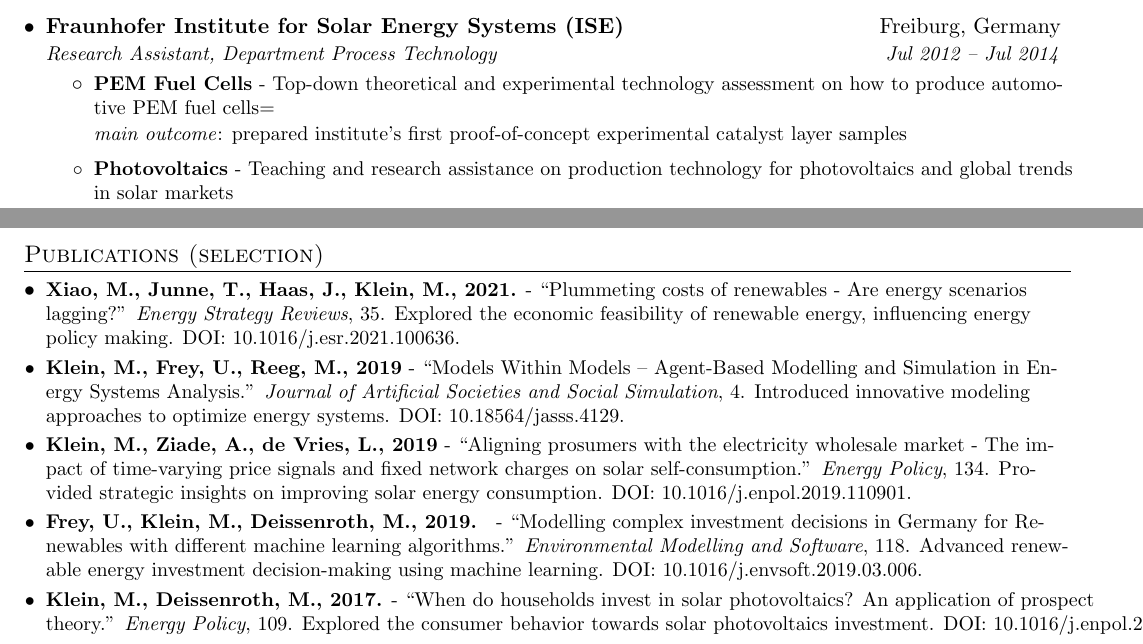
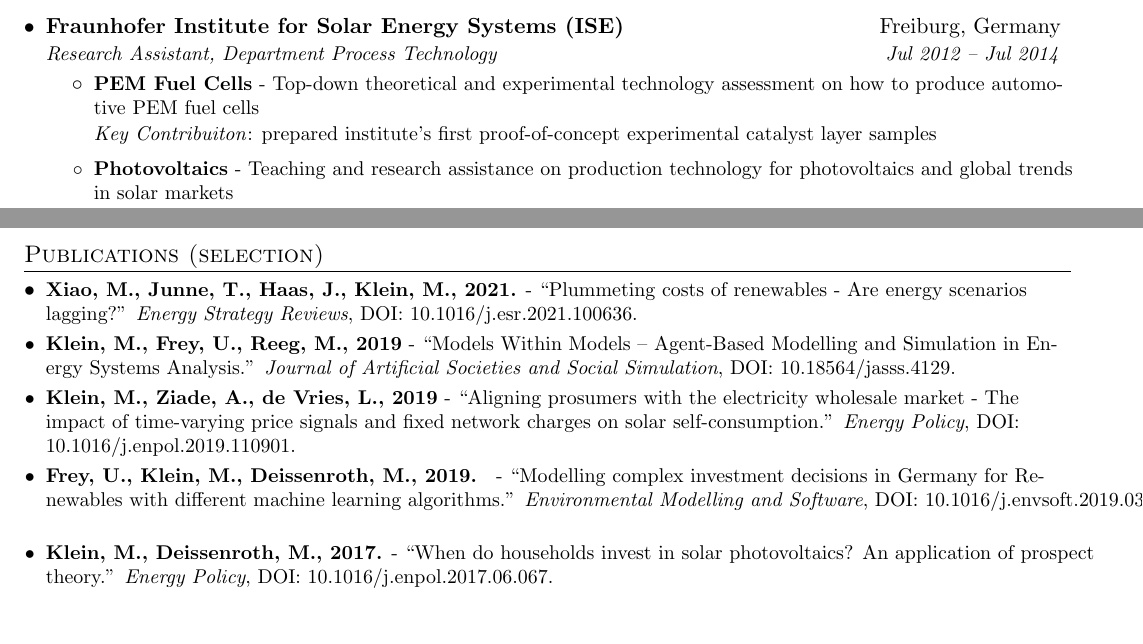
Before and after one commit to 0-k/cv, a LaTeX CV (cv.tex): two parts of pages 1 and 2 of 2, joined at a grey line, cut so that both start at the same text, the shorter picture padded with empty space. Compiled offline with pdfLaTeX.

Commit message:
Update cv.tex

```diff
--- a/cv.tex
+++ b/cv.tex
@@ -148,14 +148,14 @@
       {Research Assistant, Department Process Technology}{Jul 2012 -- Jul 2014}
       \resumeItemListStart
         \resumeItem{PEM Fuel Cells}
-          {Top-down theoretical and experimental technology assessment on how to produce automotive PEM fuel cells=
+          {Top-down theoretical and experimental technology assessment on how to produce automotive PEM fuel cells
 
-          \textit{main outcome}: prepared institute's first proof-of-concept experimental catalyst layer samples}
+          \textit{Key Contribuiton}: prepared institute's first proof-of-concept experimental catalyst layer samples}
          \medskip
          \resumeItem{Photovoltaics}
           {Teaching and research assistance on production technology for photovoltaics and global trends in solar markets
 
-          \textit{main outcome}: delivered teaching material for University of Freiburg courses on solar energy}
+          \textit{Key Contribuiton}: delivered teaching material for University of Freiburg courses on solar energy}
         \medskip
       \resumeItemListEnd
 
@@ -271,23 +271,23 @@
   \resumeSubHeadingListStart
     \resumeSubItem
       {Xiao, M., Junne, T., Haas, J., Klein, M., 2021.}
-      {``Plummeting costs of renewables - Are energy scenarios lagging?'' \textit{Energy Strategy Reviews}, 35. Explored the economic feasibility of renewable energy, influencing energy policy making. DOI: 10.1016/j.esr.2021.100636.}
+      {``Plummeting costs of renewables - Are energy scenarios lagging?'' \textit{Energy Strategy Reviews}, DOI: 10.1016/j.esr.2021.100636.}
 
     \resumeSubItem
       {Klein, M., Frey, U., Reeg, M., 2019}
-      {``Models Within Models -- Agent-Based Modelling and Simulation in Energy Systems Analysis.'' \textit{Journal of Artificial Societies and Social Simulation}, 4. Introduced innovative modeling approaches to optimize energy systems. DOI: 10.18564/jasss.4129.}
+      {``Models Within Models -- Agent-Based Modelling and Simulation in Energy Systems Analysis.'' \textit{Journal of Artificial Societies and Social Simulation}, DOI: 10.18564/jasss.4129.}
 
     \resumeSubItem
       {Klein, M., Ziade, A., de Vries, L., 2019}
-      {``Aligning prosumers with the electricity wholesale market - The impact of time-varying price signals and fixed network charges on solar self-consumption.'' \textit{Energy Policy}, 134. Provided strategic insights on improving solar energy consumption. DOI: 10.1016/j.enpol.2019.110901.}
+      {``Aligning prosumers with the electricity wholesale market - The impact of time-varying price signals and fixed network charges on solar self-consumption.'' \textit{Energy Policy}, DOI: 10.1016/j.enpol.2019.110901.}
 
     \resumeSubItem
       {Frey, U., Klein, M., Deissenroth, M., 2019. }
-      {``Modelling complex investment decisions in Germany for Renewables with different machine learning algorithms.'' \textit{Environmental Modelling and Software}, 118. Advanced renewable energy investment decision-making using machine learning. DOI: 10.1016/j.envsoft.2019.03.006.}
+      {``Modelling complex investment decisions in Germany for Renewables with different machine learning algorithms.'' \textit{Environmental Modelling and Software}, DOI: 10.1016/j.envsoft.2019.03.006.}
 
     \resumeSubItem
       {Klein, M., Deissenroth, M., 2017.}
-      {``When do households invest in solar photovoltaics? An application of prospect theory.'' \textit{Energy Policy}, 109. Explored the consumer behavior towards solar photovoltaics investment. DOI: 10.1016/j.enpol.2017.06.067.}
+      {``When do households invest in solar photovoltaics? An application of prospect theory.'' \textit{Energy Policy}, DOI: 10.1016/j.enpol.2017.06.067.}
   \resumeSubHeadingListEnd
 \bigskip
 
```
Also changed, not shown: cv.tex (4 more changed lines).
